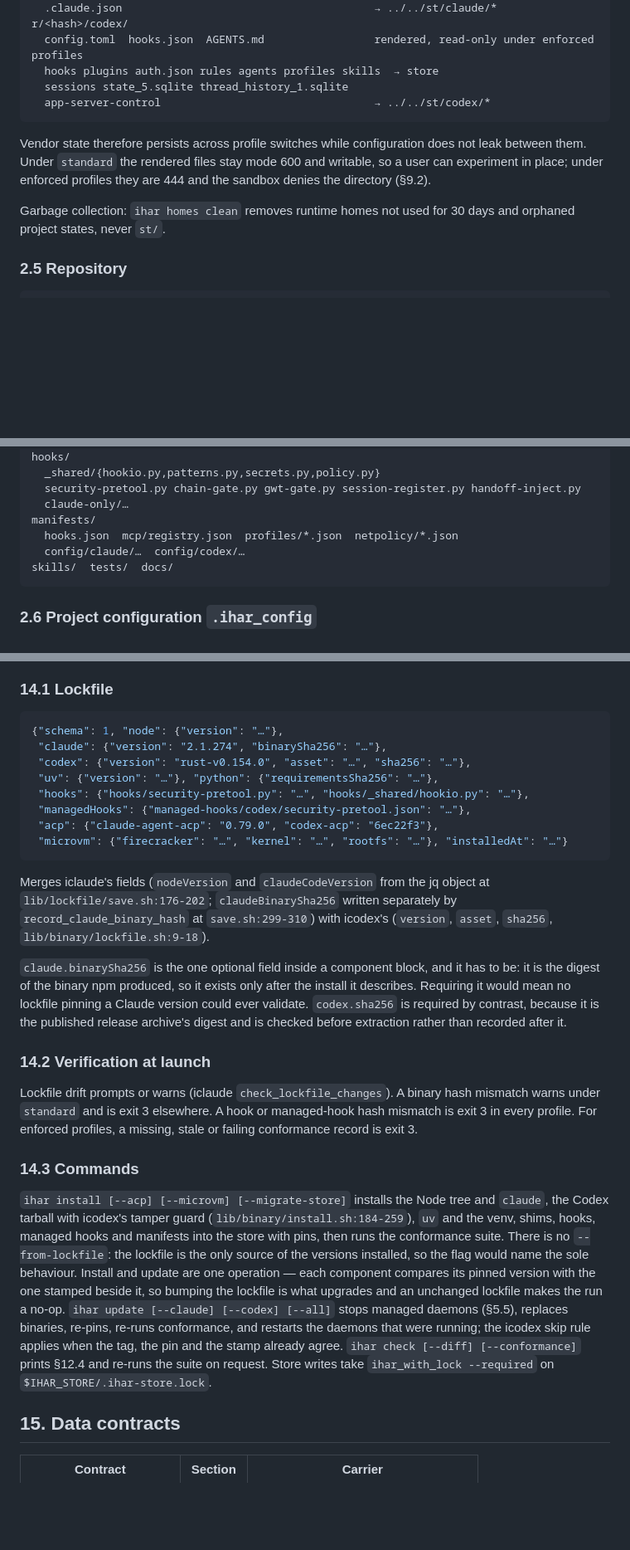
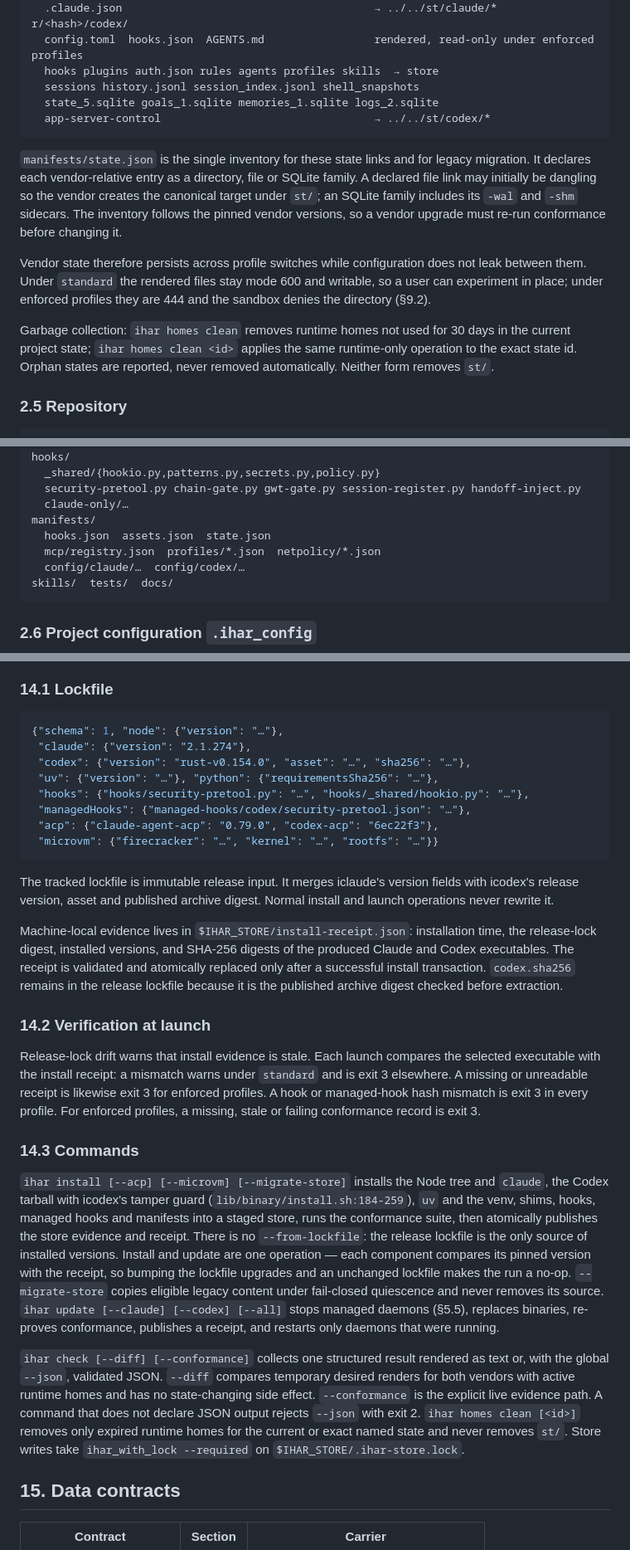
Before and after one commit to ikeniborn/ihar, a Markdown page: docs/lld/unified-harness.md, 3 parts joined by grey strips. Shown at 83% size. GitHub-like rendering; blank space fills up the shorter version.

Commit message:
docs(sdd): define LLD conformance remediation

````diff
--- a/docs/lld/unified-harness.md
+++ b/docs/lld/unified-harness.md
@@ -136,13 +137,16 @@ r/<hash>/claude/
 r/<hash>/codex/
   config.toml  hooks.json  AGENTS.md                 rendered, read-only under enforced profiles
   hooks plugins auth.json rules agents profiles skills  → store
-  sessions state_5.sqlite thread_history_1.sqlite
+  sessions history.jsonl session_index.jsonl shell_snapshots
+  state_5.sqlite goals_1.sqlite memories_1.sqlite logs_2.sqlite
   app-server-control                                 → ../../st/codex/*
 ```
 
+`manifests/state.json` is the single inventory for these state links and for legacy migration. It declares each vendor-relative entry as a directory, file or SQLite family. A declared file link may initially be dangling so the vendor creates the canonical target under `st/`; an SQLite family includes its `-wal` and `-shm` sidecars. The inventory follows the pinned vendor versions, so a vendor upgrade must re-run conformance before changing it.
+
 Vendor state therefore persists across profile switches while configuration does not leak between them. Under `standard` the rendered files stay mode 600 and writable, so a user can experiment in place; under enforced profiles they are 444 and the sandbox denies the directory (§9.2).
 
-Garbage collection: `ihar homes clean` removes runtime homes not used for 30 days and orphaned project states, never `st/`.
+Garbage collection: `ihar homes clean` removes runtime homes not used for 30 days in the current project state; `ihar homes clean <id>` applies the same runtime-only operation to the exact state id. Orphan states are reported, never removed automatically. Neither form removes `st/`.
 
 ### 2.5 Repository
 
@@ -175,7 +179,8 @@ hooks/
   security-pretool.py chain-gate.py gwt-gate.py session-register.py handoff-inject.py
   claude-only/…
 manifests/
-  hooks.json  mcp/registry.json  profiles/*.json  netpolicy/*.json
+  hooks.json  assets.json  state.json
+  mcp/registry.json  profiles/*.json  netpolicy/*.json
   config/claude/…  config/codex/…
 skills/  tests/  docs/
 ```
@@ -806,26 +813,28 @@ final argv but performs none of the daemon or pairing side effects.
 
 ```json
 {"schema": 1, "node": {"version": "…"},
- "claude": {"version": "2.1.274", "binarySha256": "…"},
+ "claude": {"version": "2.1.274"},
  "codex": {"version": "rust-v0.154.0", "asset": "…", "sha256": "…"},
  "uv": {"version": "…"}, "python": {"requirementsSha256": "…"},
  "hooks": {"hooks/security-pretool.py": "…", "hooks/_shared/hookio.py": "…"},
  "managedHooks": {"managed-hooks/codex/security-pretool.json": "…"},
  "acp": {"claude-agent-acp": "0.79.0", "codex-acp": "6ec22f3"},
- "microvm": {"firecracker": "…", "kernel": "…", "rootfs": "…"}, "installedAt": "…"}
+ "microvm": {"firecracker": "…", "kernel": "…", "rootfs": "…"}}
 ```
 
-Merges iclaude's fields (`nodeVersion` and `claudeCodeVersion` from the jq object at `lib/lockfile/save.sh:176-202`; `claudeBinarySha256` written separately by `record_claude_binary_hash` at `save.sh:299-310`) with icodex's (`version`, `asset`, `sha256`, `lib/binary/lockfile.sh:9-18`).
+The tracked lockfile is immutable release input. It merges iclaude's version fields with icodex's release version, asset and published archive digest. Normal install and launch operations never rewrite it.
 
-`claude.binarySha256` is the one optional field inside a component block, and it has to be: it is the digest of the binary npm produced, so it exists only after the install it describes. Requiring it would mean no lockfile pinning a Claude version could ever validate. `codex.sha256` is required by contrast, because it is the published release archive's digest and is checked before extraction rather than recorded after it.
+Machine-local evidence lives in `$IHAR_STORE/install-receipt.json`: installation time, the release-lock digest, installed versions, and SHA-256 digests of the produced Claude and Codex executables. The receipt is validated and atomically replaced only after a successful install transaction. `codex.sha256` remains in the release lockfile because it is the published archive digest checked before extraction.
 
 ### 14.2 Verification at launch
 
-Lockfile drift prompts or warns (iclaude `check_lockfile_changes`). A binary hash mismatch warns under `standard` and is exit 3 elsewhere. A hook or managed-hook hash mismatch is exit 3 in every profile. For enforced profiles, a missing, stale or failing conformance record is exit 3.
+Release-lock drift warns that install evidence is stale. Each launch compares the selected executable with the install receipt: a mismatch warns under `standard` and is exit 3 elsewhere. A missing or unreadable receipt is likewise exit 3 for enforced profiles. A hook or managed-hook hash mismatch is exit 3 in every profile. For enforced profiles, a missing, stale or failing conformance record is exit 3.
 
 ### 14.3 Commands
 
-`ihar install [--acp] [--microvm] [--migrate-store]` installs the Node tree and `claude`, the Codex tarball with icodex's tamper guard (`lib/binary/install.sh:184-259`), `uv` and the venv, shims, hooks, managed hooks and manifests into the store with pins, then runs the conformance suite. There is no `--from-lockfile`: the lockfile is the only source of the versions installed, so the flag would name the sole behaviour. Install and update are one operation — each component compares its pinned version with the one stamped beside it, so bumping the lockfile is what upgrades and an unchanged lockfile makes the run a no-op. `ihar update [--claude] [--codex] [--all]` stops managed daemons (§5.5), replaces binaries, re-pins, re-runs conformance, and restarts the daemons that were running; the icodex skip rule applies when the tag, the pin and the stamp already agree. `ihar check [--diff] [--conformance]` prints §12.4 and re-runs the suite on request. Store writes take `ihar_with_lock --required` on `$IHAR_STORE/.ihar-store.lock`.
+`ihar install [--acp] [--microvm] [--migrate-store]` installs the Node tree and `claude`, the Codex tarball with icodex's tamper guard (`lib/binary/install.sh:184-259`), `uv` and the venv, shims, hooks, managed hooks and manifests into a staged store, runs the conformance suite, then atomically publishes the store evidence and receipt. There is no `--from-lockfile`: the release lockfile is the only source of installed versions. Install and update are one operation — each component compares its pinned version with the receipt, so bumping the lockfile upgrades and an unchanged lockfile makes the run a no-op. `--migrate-store` copies eligible legacy content under fail-closed quiescence and never removes its source. `ihar update [--claude] [--codex] [--all]` stops managed daemons (§5.5), replaces binaries, re-proves conformance, publishes a receipt, and restarts only daemons that were running.
+
+`ihar check [--diff] [--conformance]` collects one structured result rendered as text or, with the global `--json`, validated JSON. `--diff` compares temporary desired renders for both vendors with active runtime homes and has no state-changing side effect. `--conformance` is the explicit live evidence path. A command that does not declare JSON output rejects `--json` with exit 2. `ihar homes clean [<id>]` removes only expired runtime homes for the current or exact named state and never removes `st/`. Store writes take `ihar_with_lock --required` on `$IHAR_STORE/.ihar-store.lock`.
 
 ## 15. Data contracts
 
````
Also changed, not shown: other parts of docs/lld/unified-harness.md (+17 -10 lines), 1 other file.
